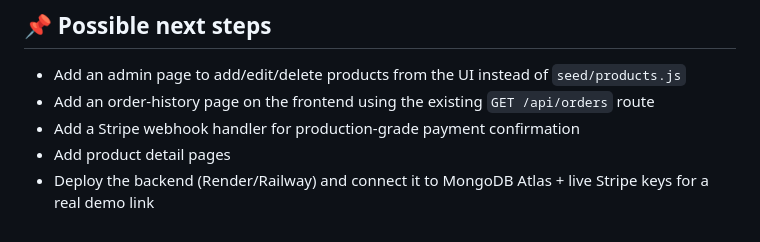
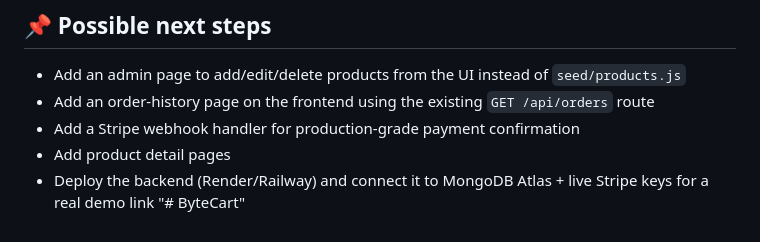
Before and after one commit to codewithkaran-64/ByteCart, a Markdown page: README.md, the part around the change. Rendered like a GitHub page.

```diff
--- a/README.md
+++ b/README.md
@@ -201,3 +201,4 @@ All of this is vanilla CSS/JS — no animation library required, so there's noth
 - Add a Stripe webhook handler for production-grade payment confirmation
 - Add product detail pages
 - Deploy the backend (Render/Railway) and connect it to MongoDB Atlas + live Stripe keys for a real demo link
+"# ByteCart"
```
